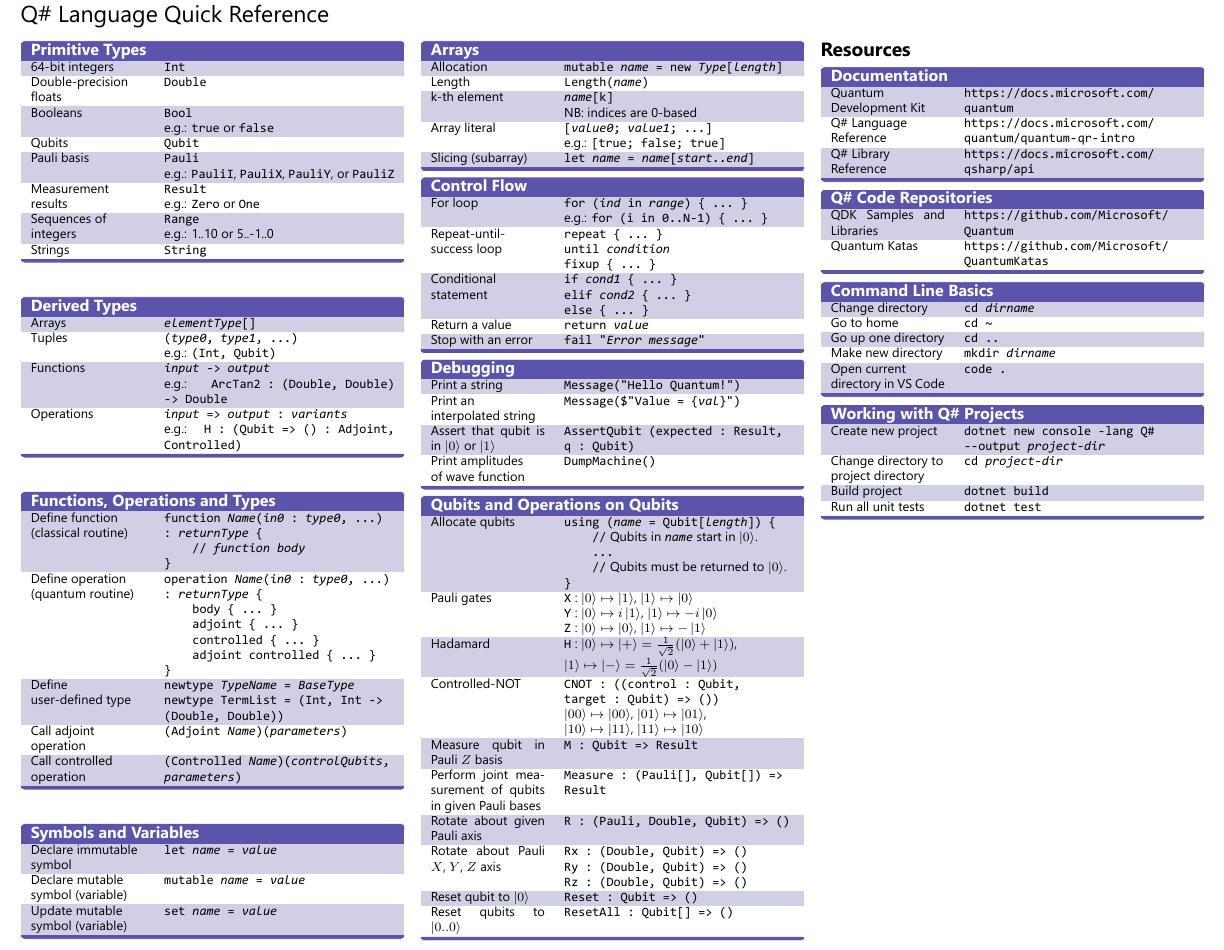
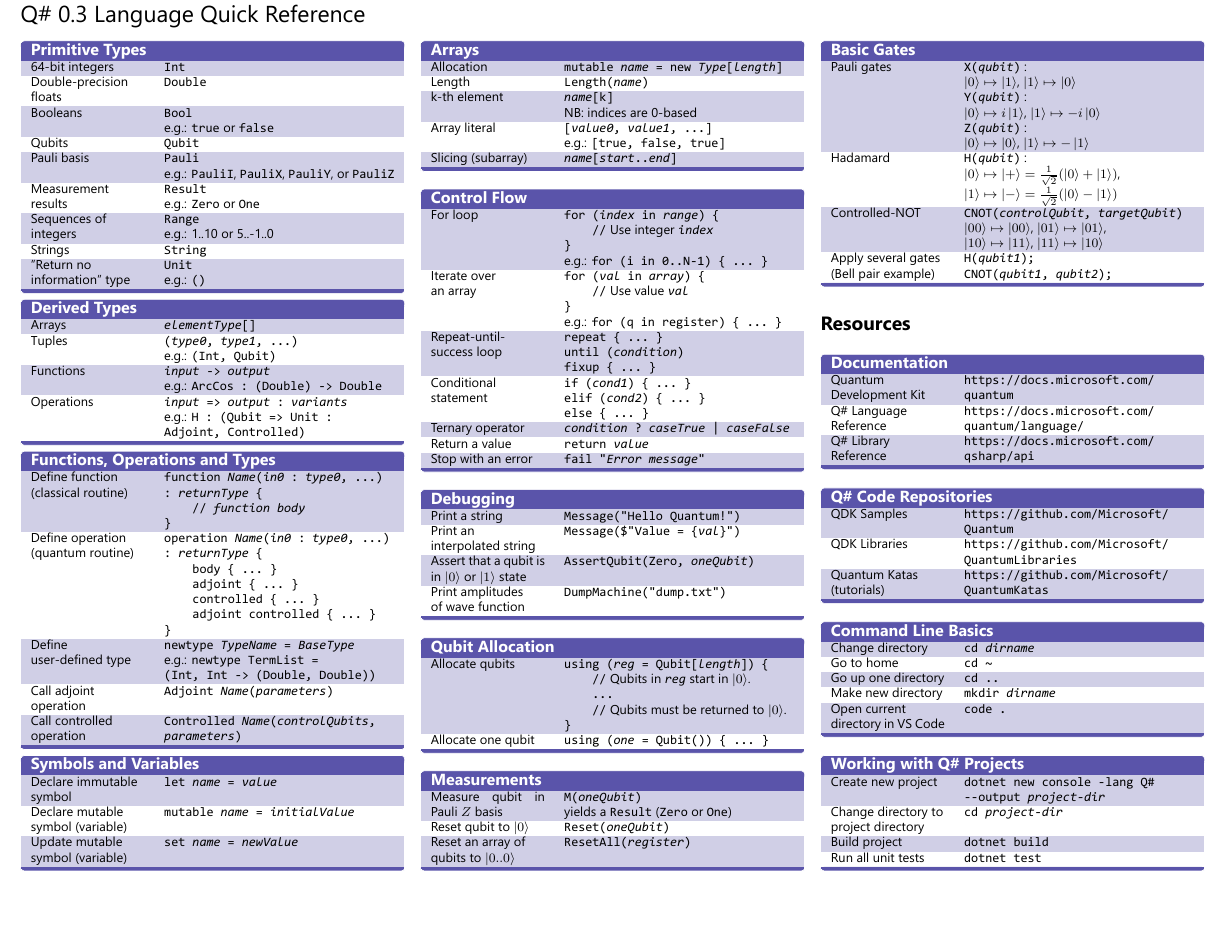
Before and after one commit to microsoft/QuantumKatas, a LaTeX document (quickref/qsharp-quick-reference.tex): part of the page, cut so that both start at the same text, the shorter picture padded with empty space. The pictures show the PDF file quickref/qsharp-quick-reference.pdf that the author committed with the source.

Commit message:
Update quick reference to Q# 0.3

```diff
--- a/quickref/qsharp-quick-reference.tex
+++ b/quickref/qsharp-quick-reference.tex
@@ -116,7 +116,7 @@
 \raggedright\
 
 % \begin{center}
-  \Large{\qs~Language Quick Reference}
+  \Large{\qs~0.3 Language Quick Reference}
 % \end{center}
 
 \footnotesize
@@ -135,6 +135,7 @@
     Sequences of \newline integers   & \texttt{Range}  \newline
                               e.g.: 1..10 or 5..-1..0 \\
     Strings                 & \texttt{String} \\
+    "Return no \newline information" type   & \texttt{Unit} \newline e.g.: \texttt{()} \\
   \end{keysref}
 
   \begin{keysref}{Derived Types}
@@ -142,9 +143,9 @@
     Tuples                  & \texttt{(\emph{type0}, \emph{type1}, ...)} \newline
                               e.g.: \texttt{(Int, Qubit)} \\
     Functions               & \texttt{\emph{input} -> \emph{output}} \newline
-                              e.g.: \texttt{ArcTan2 : (Double, Double) -> Double} \\
+                              e.g.: \texttt{ArcCos : (Double) -> Double} \\
     Operations              & \texttt{\emph{input} => \emph{output} : \emph{variants}} \newline
-                              e.g.: \texttt{H : (Qubit => () : Adjoint, Controlled)} \\
+                              e.g.: \texttt{H : (Qubit => Unit : \newline Adjoint, Controlled)} \\
   \end{keysref}
 
   \begin{keysref}{Functions, Operations and Types}
@@ -160,15 +161,15 @@
                  \texttt{\hphantom{....}adjoint controlled \{ ... \}} \newline
                  \texttt{\}} \\
     Define \newline user-defined type & \texttt{newtype \emph{TypeName} = \emph{BaseType}} \newline
-                         \texttt{newtype TermList = (Int, Int -> (Double, Double))} \\
-    Call adjoint \newline operation & \texttt{(Adjoint \emph{Name})(\emph{parameters})} \\
-    Call controlled \newline operation & \texttt{(Controlled \emph{Name})(\emph{controlQubits}, \emph{parameters})} \\
+                                        e.g.: \texttt{newtype TermList = \newline (Int, Int -> (Double, Double))} \\
+    Call adjoint \newline operation & \texttt{Adjoint \emph{Name}(\emph{parameters})} \\
+    Call controlled \newline operation & \texttt{Controlled \emph{Name}(\emph{controlQubits}, \emph{parameters})} \\
   \end{keysref}
 
   \begin{keysref}{Symbols and Variables}
     Declare immutable \newline symbol & \texttt{let \emph{name} = \emph{value}} \\
-    Declare mutable \newline symbol (variable)  & \texttt{mutable \emph{name} = \emph{value}} \\
-    Update mutable \newline symbol (variable)   & \texttt{set \emph{name} = \emph{value}} \\
+    Declare mutable \newline symbol (variable)  & \texttt{mutable \emph{name} = \emph{initialValue}} \\
+    Update mutable \newline symbol (variable)   & \texttt{set \emph{name} = \emph{newValue}} \\
   \end{keysref}
 
   \columnbreak%\
@@ -177,16 +178,23 @@
     Allocation           & \texttt{mutable \emph{name} = new \emph{Type}[\emph{length}]} \\
     Length               & \texttt{Length(\emph{name})} \\
     k-th element         & \texttt{\emph{name}[k]} \newline NB: indices are 0-based  \\
-    Array literal        & \texttt{[\emph{value0}; \emph{value1}; ...]} \newline
-                           e.g.: \texttt{[true; false; true]} \\
-    Slicing (subarray)   & \texttt{let \emph{name} = \emph{name}[\emph{start}..\emph{end}]} \\
+    Array literal        & \texttt{[\emph{value0}, \emph{value1}, ...]} \newline
+                           e.g.: \texttt{[true, false, true]} \\
+    Slicing (subarray)   & \texttt{\emph{name}[\emph{start}..\emph{end}]} \\
   \end{keysref}
 
   \begin{keysref}{Control Flow}
-    For loop                   & \texttt{for (\emph{ind} in \emph{range}) \{ ... \}} \newline
-                                 e.g.: \texttt{for (i in 0..N-1) \{ ... \}} \\
-    Repeat-until-success loop  & \texttt{repeat \{ ... \} \newline until \emph{condition} \newline fixup \{ ... \}} \\
-    Conditional \newline statement      & \texttt{if \emph{cond1} \{ ... \} \newline elif \emph{cond2} \{ ... \} \newline else \{ ... \}}\\
+    For loop           & \texttt{for (\emph{index} in \emph{range}) \{ }\newline
+                         \texttt{\hphantom{....}//} Use integer \texttt{\emph{index}} \newline
+                         \texttt{\}} \newline
+                         e.g.: \texttt{for (i in 0..N-1) \{ ... \}} \\
+    Iterate over \newline an array & \texttt{for (\emph{val} in \emph{array}) \{ }\newline
+                                     \texttt{\hphantom{....}//} Use value \texttt{\emph{val}} \newline
+                                     \texttt{\}} \newline
+                                     e.g.: \texttt{for (q in register) \{ ... \}} \\
+    Repeat-until-success loop  & \texttt{repeat \{ ... \} \newline until (\emph{condition}) \newline fixup \{ ... \}} \\
+    Conditional \newline statement      & \texttt{if (\emph{cond1}) \{ ... \} \newline elif (\emph{cond2}) \{ ... \} \newline else \{ ... \}}\\
+    Ternary operator   & \texttt{\emph{condition} ? \emph{caseTrue} | \emph{caseFalse} } \\
     Return a value     & \texttt{return \emph{value}} \\
     Stop with an error & \texttt{fail "\emph{Error message}"} \\
   \end{keysref}
@@ -195,51 +203,54 @@
     Print a string     & \texttt{Message("Hello Quantum!")} \\
     Print an \newline interpolated string
                        & \texttt{Message(\$"Value = \{\emph{val}\}")} \\
-    Assert that qubit is in $\ket{0}$ or $\ket{1}$   & \texttt{AssertQubit (expected : Result, q : Qubit)}\\
-    Print amplitudes \newline of wave function & \texttt{DumpMachine()} \\
+    Assert that a qubit is in $\ket{0}$ or $\ket{1}$ state   & \texttt{AssertQubit(Zero, \emph{oneQubit})}\\
+    Print amplitudes \newline of wave function & \texttt{DumpMachine("dump.txt")} \\
   \end{keysref}
 
-  \begin{keysref}{Qubits and Operations on Qubits}
-    Allocate qubits      & \texttt{using (\emph{name} = Qubit[\emph{length}]) \{} \newline
-                           \texttt{\hphantom{....}//} Qubits in \texttt{\emph{name}} start in $\ket{0}$. \newline
+  \begin{keysref}{Qubit Allocation}
+    Allocate qubits      & \texttt{using (\emph{reg} = Qubit[\emph{length}]) \{} \newline
+                           \texttt{\hphantom{....}//} Qubits in \texttt{\emph{reg}} start in $\ket{0}$. \newline
                            \texttt{\hphantom{....}...} \newline
                            \texttt{\hphantom{....}//} Qubits must be returned to $\ket{0}$. \newline
                            \texttt{\}} \\
-    Pauli gates          & \texttt{X} :
+    Allocate one qubit   & \texttt{using (\emph{one} = Qubit()) \{ ... \} } \\
+  \end{keysref}
+
+  \begin{keysref}{Measurements}
+    Measure qubit in Pauli $Z$ basis & \texttt{M(\emph{oneQubit})} \newline yields a \texttt{Result} (\texttt{Zero} or \texttt{One}) \\
+    Reset qubit to $\ket{0}$     & \texttt{Reset(\emph{oneQubit})} \\
+    Reset an array of \newline qubits to $\ket{0..0}$ & \texttt{ResetAll(\emph{register})} \\
+  \end{keysref}
+
+  \begin{keysref}{Basic Gates}
+    Pauli gates          & \texttt{X(\emph{qubit})} : \newline
                            $\ket{0} \mapsto \ket{1}$, $\ket{1} \mapsto \ket{0}$ \newline
-                           \texttt{Y} :
+                           \texttt{Y(\emph{qubit})} : \newline
                            $\ket{0} \mapsto i \ket{1}$, $\ket{1} \mapsto -i \ket{0}$ \newline
-                           \texttt{Z} :
+                           \texttt{Z(\emph{qubit})} : \newline
                            $\ket{0} \mapsto \ket{0}$, $\ket{1} \mapsto -\ket{1}$ \\
-    Hadamard             & \texttt{H} :
+    Hadamard             & \texttt{H(\emph{qubit})} : \newline
                            $\ket{0} \mapsto \ket{+} = \frac{1}{\sqrt{2}} ( \ket{0} + \ket{1} )$, \newline
                            $\ket{1} \mapsto \ket{-} = \frac{1}{\sqrt{2}} ( \ket{0} - \ket{1} )$ \\
-    Controlled-NOT       & \texttt{CNOT : ((control : Qubit, \newline target : Qubit) => ())} \newline
+    Controlled-NOT       & \texttt{CNOT(\emph{controlQubit}, \emph{targetQubit})} \newline
                            $\ket{00} \mapsto \ket{00}$, $\ket{01} \mapsto \ket{01}$, \newline
                            $\ket{10} \mapsto \ket{11}$, $\ket{11} \mapsto \ket{10}$ \\
-    Measure qubit in Pauli $Z$ basis & \texttt{M : Qubit => Result} \\
-    Perform joint measurement of qubits in given Pauli bases & \texttt{Measure : (Pauli[], Qubit[]) => Result} \\
-    Rotate about given Pauli axis   & \texttt{R : (Pauli, Double, Qubit) => ()} \\
-    Rotate about Pauli $X$, $Y$, $Z$ axis & \texttt{Rx : (Double, Qubit) => ()} \newline
-                                      \texttt{Ry : (Double, Qubit) => ()} \newline
-                                      \texttt{Rz : (Double, Qubit) => ()} \\
-    Reset qubit to $\ket{0}$     & \texttt{Reset : Qubit => ()} \\
-    Reset qubits to $\ket{0..0}$ & \texttt{ResetAll : Qubit[] => ()} \\
+    Apply several gates \newline (Bell pair example)  & \texttt{H(\emph{qubit1});} \newline
+                                                        \texttt{CNOT(\emph{qubit1}, \emph{qubit2});} \\
   \end{keysref}
-
-  \columnbreak%\
 
   \section{Resources}
 
   \begin{keysref}{Documentation}
     Quantum \newline Development Kit & \url{https://docs.microsoft.com/quantum} \\
-    \qs~Language \newline Reference & \url{https://docs.microsoft.com/quantum/quantum-qr-intro} \\
+    \qs~Language \newline Reference & \url{https://docs.microsoft.com/quantum/language/} \\
     \qs~Library \newline Reference  & \url{https://docs.microsoft.com/qsharp/api} \\
   \end{keysref}
 
   \begin{keysref}{\qs~Code Repositories}
-    QDK Samples and Libraries & \url{https://github.com/Microsoft/Quantum} \\
-    Quantum Katas             & \url{https://github.com/Microsoft/QuantumKatas} \\
+    QDK Samples               & \url{https://github.com/Microsoft/Quantum} \\
+    QDK Libraries             & \url{https://github.com/Microsoft/QuantumLibraries} \\
+    Quantum Katas \newline (tutorials) & \url{https://github.com/Microsoft/QuantumKatas} \\
   \end{keysref}
 
   \begin{keysref}{Command Line Basics}
```
Also changed, not shown: quickref/qsharp-quick-reference.pdf.
